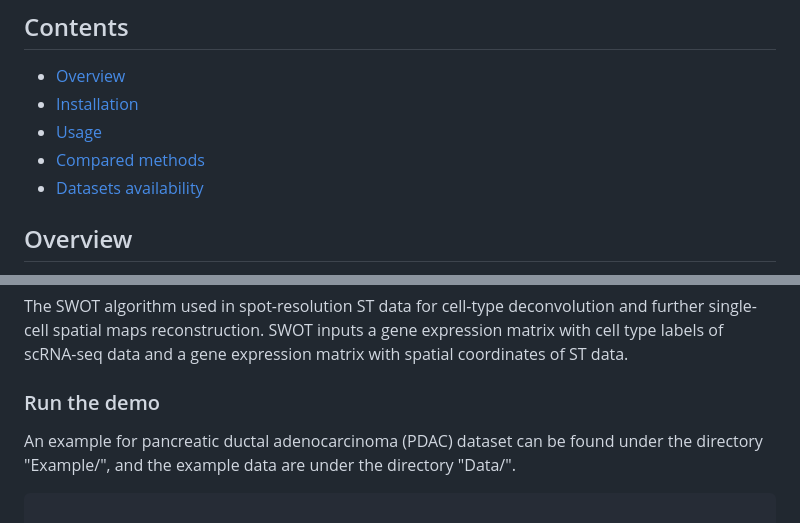
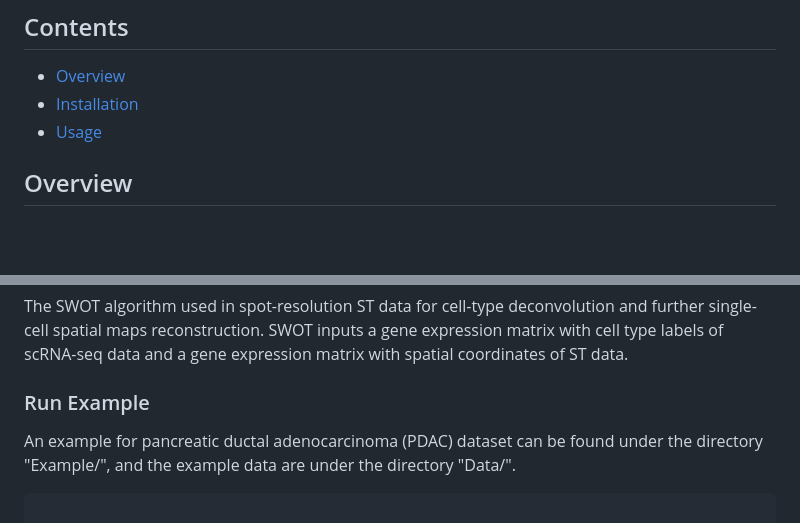
Before and after one commit to GaoLabXDU/SWOT, a Markdown page: README.md, 2 parts joined by grey strips. Rendered like a GitHub page; blank space fills up the shorter version.

````diff
--- a/README.md
+++ b/README.md
@@ -7,8 +7,6 @@ Reconstructing single-cell spatial maps from spatial transcriptomics data with S
 - [Overview](#overview)
 - [Installation](#installation)
 - [Usage](#usage)
-- [Compared methods](#compared-methods)
-- [Datasets availability](#datasets-availability)
 
 
 
@@ -54,7 +52,7 @@ pip install -r requirements.txt
 The SWOT algorithm used in spot-resolution ST data for cell-type deconvolution and further single-cell spatial maps reconstruction. SWOT inputs a gene expression matrix with cell type labels of scRNA-seq data and a gene expression matrix with spatial coordinates of ST data.
 
 
-### Run the demo
+### Run Example
 An example for pancreatic ductal adenocarcinoma (PDAC) dataset can be found under the directory "Example/", and the example data are under the directory "Data/".
 
 ```bash
````
Also changed, not shown: other parts of README.md (+0 -24 lines).
